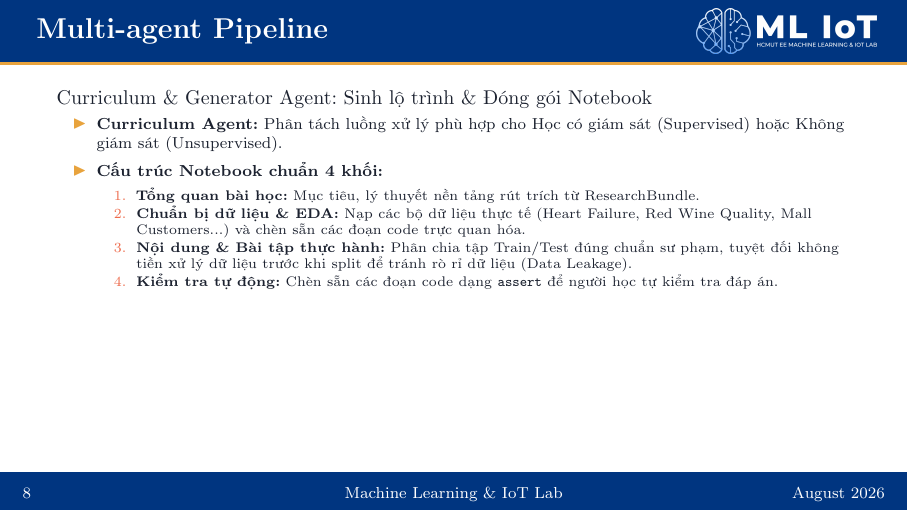
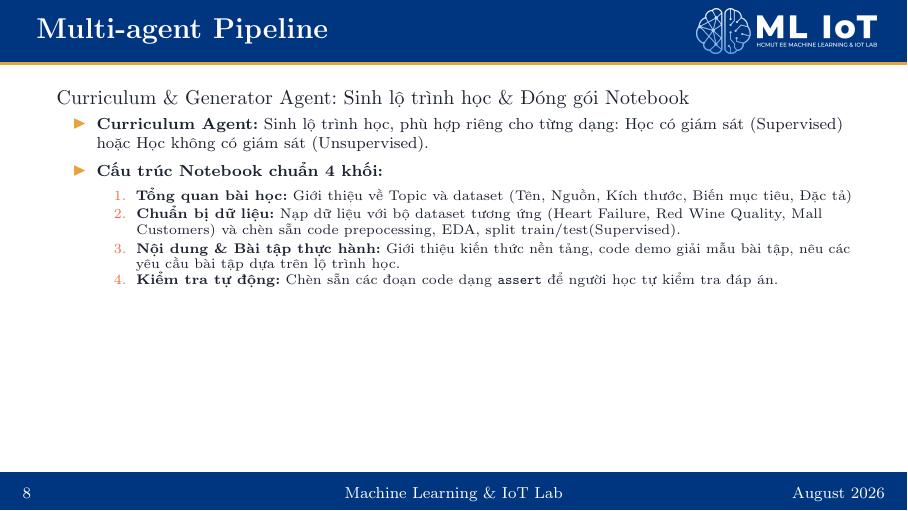
Before and after one commit to caubenq9999/ML-Notebook-Agent, LaTeX slides (report_file/group_13_report.tex): page 8 of 13. Compiled offline with pdfLaTeX.

Commit message:
update report content v3

```diff
--- a/report_file/group_13_report.tex
+++ b/report_file/group_13_report.tex
@@ -267,14 +267,14 @@
 %  SLIDE 8 – Curriculum & Generator Agent
 % ------------------------------------------------------------
 \begin{frame}{Multi-agent Pipeline}
-  Curriculum \& Generator Agent: Sinh lộ trình \& Đóng gói Notebook
+  Curriculum \& Generator Agent: Sinh lộ trình học \& Đóng gói Notebook
   \begin{itemize}
-    \item \textbf{Curriculum Agent:} Phân tách luồng xử lý phù hợp cho Học có giám sát (Supervised) hoặc Không giám sát (Unsupervised).
+    \item \textbf{Curriculum Agent:} Sinh lộ trình học, phù hợp riêng cho từng dạng: Học có giám sát (Supervised) hoặc Học không có giám sát (Unsupervised).
     \item \textbf{Cấu trúc Notebook chuẩn 4 khối:}
       \begin{enumerate}
-        \item \textbf{Tổng quan bài học:} Mục tiêu, lý thuyết nền tảng rút trích từ ResearchBundle.
-        \item \textbf{Chuẩn bị dữ liệu \& EDA:} Nạp các bộ dữ liệu thực tế (Heart Failure, Red Wine Quality, Mall Customers...) và chèn sẵn các đoạn code trực quan hóa.
-        \item \textbf{Nội dung \& Bài tập thực hành:} Phân chia tập Train/Test đúng chuẩn sư phạm, tuyệt đối không tiền xử lý dữ liệu trước khi split để tránh rò rỉ dữ liệu (Data Leakage).
+        \item \textbf{Tổng quan bài học:} Giới thiệu về Topic và dataset (Tên, Nguồn, Kích thước, Biến mục tiêu, Đặc tả)
+        \item \textbf{Chuẩn bị dữ liệu:} Nạp dữ liệu với bộ dataset tương ứng (Heart Failure, Red Wine Quality, Mall Customers) và chèn sẵn code prepocessing, EDA, split train/test(Supervised).
+        \item \textbf{Nội dung \& Bài tập thực hành:} Giới thiệu kiến thức nền tảng, code demo giải mẫu bài tập, nêu các yêu cầu bài tập dựa trên lộ trình học.
         \item \textbf{Kiểm tra tự động:} Chèn sẵn các đoạn code dạng \texttt{assert} để người học tự kiểm tra đáp án.
       \end{enumerate}
   \end{itemize}
```
Also changed, not shown: report_file/group_13_report.pdf, 1 other file.
